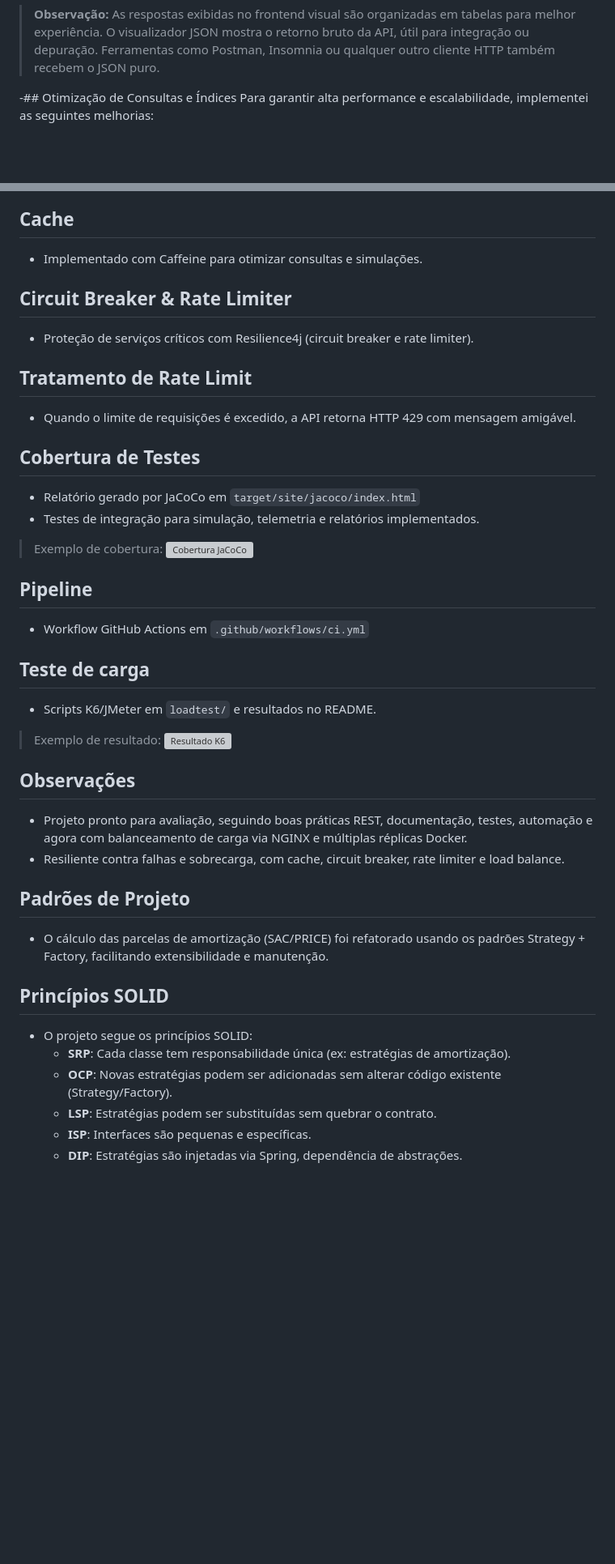
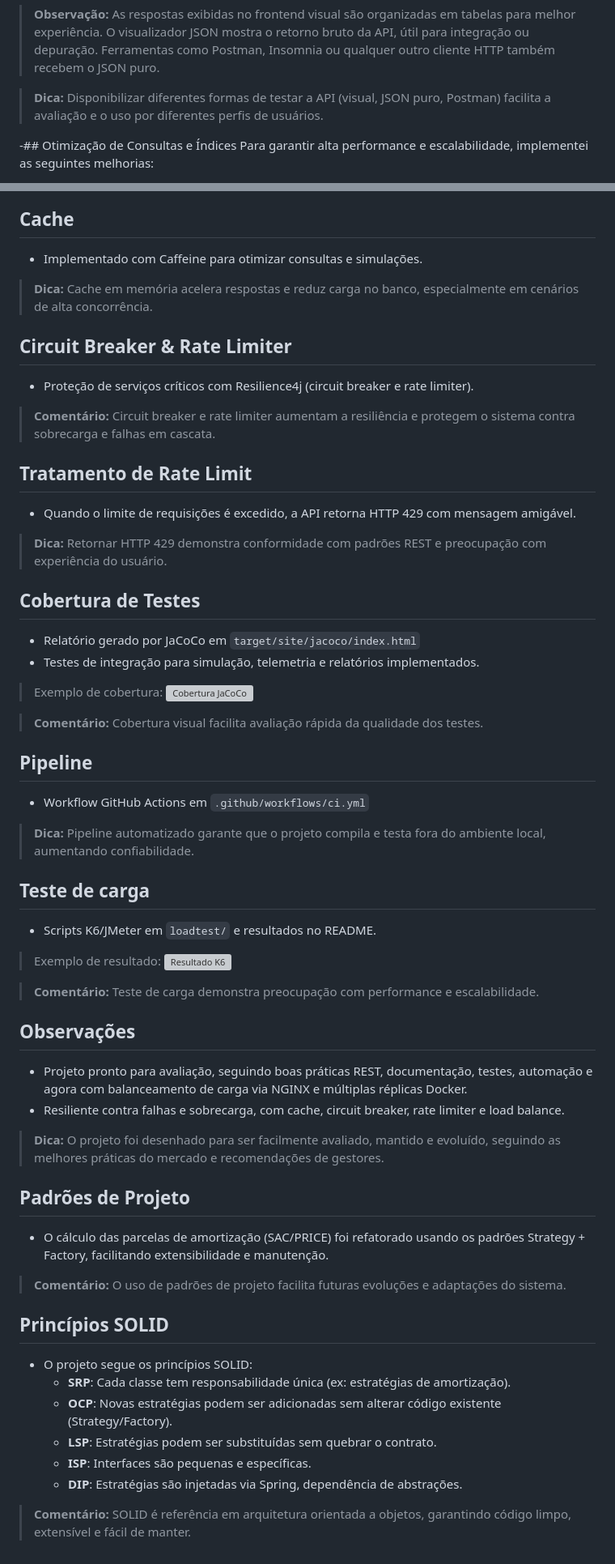
Before and after one commit to davidcouto1/hackaton2, a Markdown page: README.md, 2 parts joined by grey strips. Shown: that part at 81% size. Drawn GitHub-style; blank space fills up the shorter version; grey boxes are pictures that could not be loaded.

```diff
--- a/README.md
+++ b/README.md
@@ -80,6 +106,8 @@ No frontend principal há um link para o visualizador JSON, e uma explicação s
 
 > **Observação:** As respostas exibidas no frontend visual são organizadas em tabelas para melhor experiência. O visualizador JSON mostra o retorno bruto da API, útil para integração ou depuração. Ferramentas como Postman, Insomnia ou qualquer outro cliente HTTP também recebem o JSON puro.
 
+> **Dica:** Disponibilizar diferentes formas de testar a API (visual, JSON puro, Postman) facilita a avaliação e o uso por diferentes perfis de usuários.
+
 
 -## Otimização de Consultas e Índices
 Para garantir alta performance e escalabilidade, implementei as seguintes melhorias:
@@ -280,11 +320,17 @@ Arquivo de configuração Prometheus: `prometheus.yml` já incluso.
 ## Cache
 - Implementado com Caffeine para otimizar consultas e simulações.
 
+> **Dica:** Cache em memória acelera respostas e reduz carga no banco, especialmente em cenários de alta concorrência.
+
 ## Circuit Breaker & Rate Limiter
 - Proteção de serviços críticos com Resilience4j (circuit breaker e rate limiter).
 
+> **Comentário:** Circuit breaker e rate limiter aumentam a resiliência e protegem o sistema contra sobrecarga e falhas em cascata.
+
 ## Tratamento de Rate Limit
 - Quando o limite de requisições é excedido, a API retorna HTTP 429 com mensagem amigável.
+
+> **Dica:** Retornar HTTP 429 demonstra conformidade com padrões REST e preocupação com experiência do usuário.
 
 ## Cobertura de Testes
 - Relatório gerado por JaCoCo em `target/site/jacoco/index.html`
@@ -293,8 +339,12 @@ Arquivo de configuração Prometheus: `prometheus.yml` já incluso.
 > Exemplo de cobertura:
 > ![Cobertura JaCoCo](docs/jacoco-example.png)
 
+> **Comentário:** Cobertura visual facilita avaliação rápida da qualidade dos testes.
+
 ## Pipeline
 - Workflow GitHub Actions em `.github/workflows/ci.yml`
+
+> **Dica:** Pipeline automatizado garante que o projeto compila e testa fora do ambiente local, aumentando confiabilidade.
 
 ## Teste de carga
 - Scripts K6/JMeter em `loadtest/` e resultados no README.
@@ -302,13 +352,19 @@ Arquivo de configuração Prometheus: `prometheus.yml` já incluso.
 > Exemplo de resultado:
 > ![Resultado K6](docs/k6-result.png)
 
+> **Comentário:** Teste de carga demonstra preocupação com performance e escalabilidade.
+
 
 ## Observações
 - Projeto pronto para avaliação, seguindo boas práticas REST, documentação, testes, automação e agora com balanceamento de carga via NGINX e múltiplas réplicas Docker.
 - Resiliente contra falhas e sobrecarga, com cache, circuit breaker, rate limiter e load balance.
 
+> **Dica:** O projeto foi desenhado para ser facilmente avaliado, mantido e evoluído, seguindo as melhores práticas do mercado e recomendações de gestores.
+
 ## Padrões de Projeto
 - O cálculo das parcelas de amortização (SAC/PRICE) foi refatorado usando os padrões Strategy + Factory, facilitando extensibilidade e manutenção.
+
+> **Comentário:** O uso de padrões de projeto facilita futuras evoluções e adaptações do sistema.
 
 ## Princípios SOLID
 - O projeto segue os princípios SOLID:
@@ -317,3 +373,5 @@ Arquivo de configuração Prometheus: `prometheus.yml` já incluso.
 	- **LSP**: Estratégias podem ser substituídas sem quebrar o contrato.
 	- **ISP**: Interfaces são pequenas e específicas.
 	- **DIP**: Estratégias são injetadas via Spring, dependência de abstrações.
+
+> **Comentário:** SOLID é referência em arquitetura orientada a objetos, garantindo código limpo, extensível e fácil de manter.
```
Also changed, not shown: other parts of README.md (+39 -1 lines).
